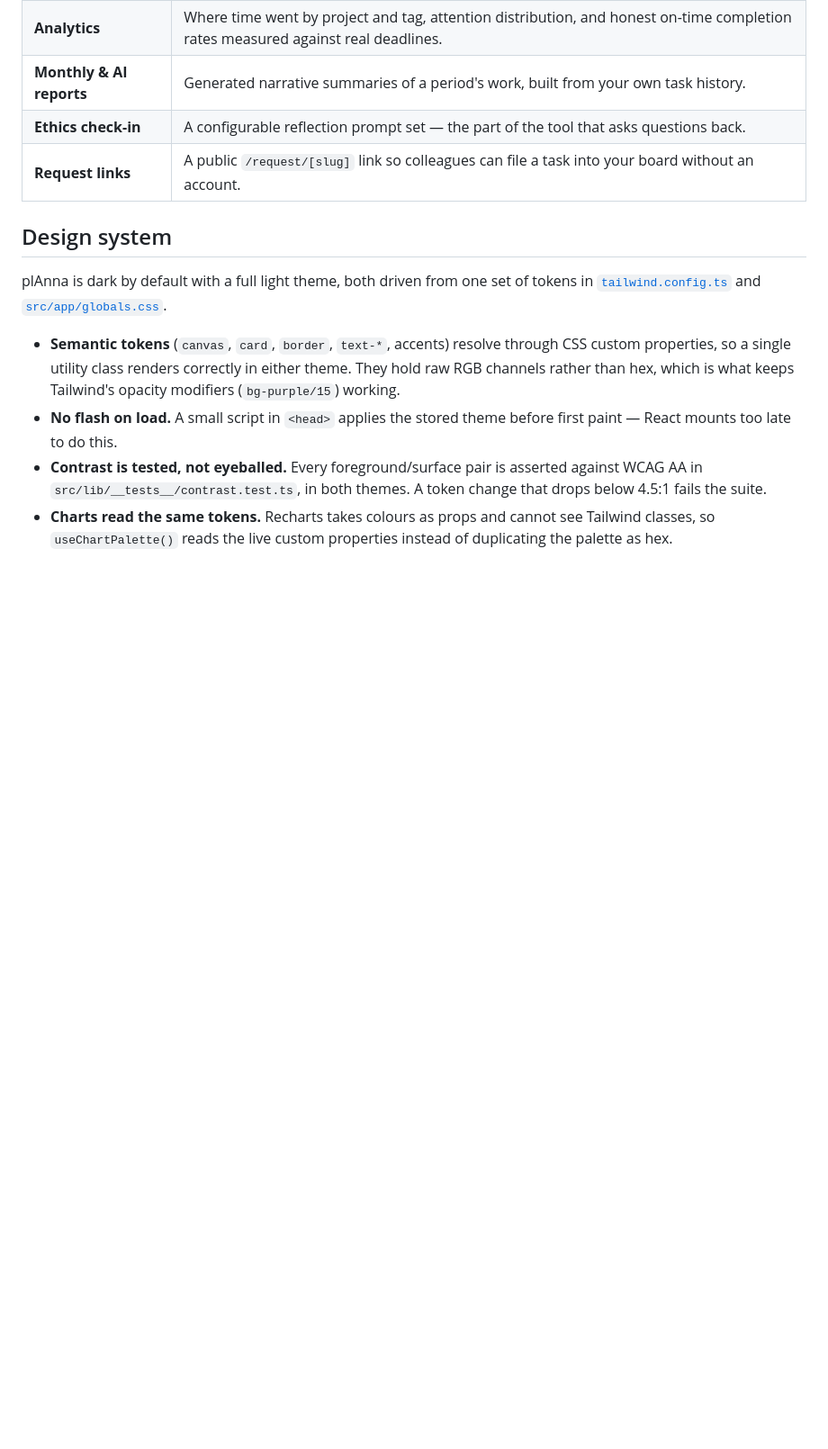
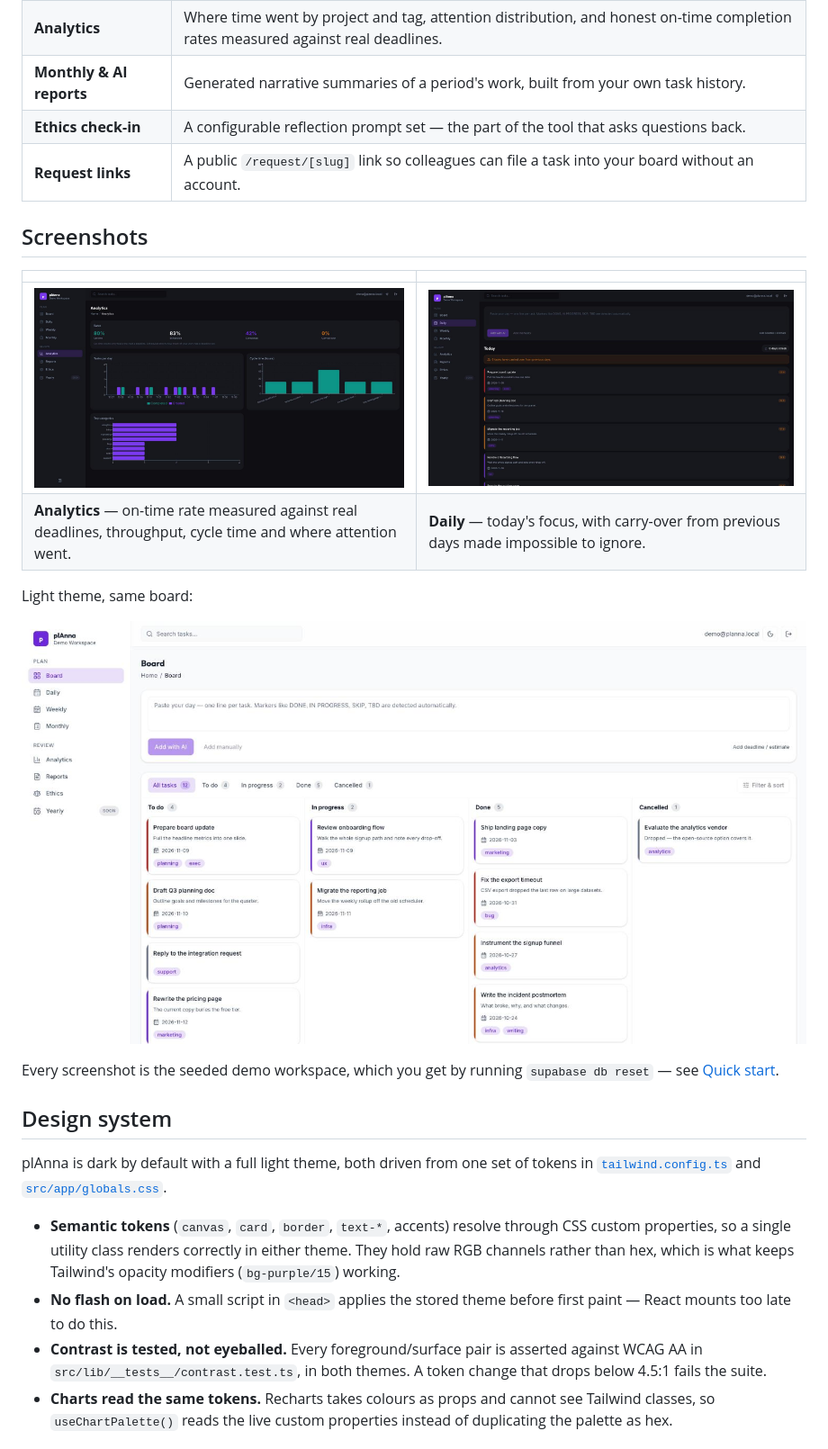
Before and after one commit to oladannyel/planna, a Markdown page: README.md, the part around one of its changes. Shown at 90% size. Drawn GitHub-style; pictures changed too: docs/screenshots/analytics-dark.jpg (added), docs/screenshots/board-light.jpg (added), docs/screenshots/daily-dark.jpg (added); blank space fills up the shorter version.

```diff
--- a/README.md
+++ b/README.md
@@ -26,6 +28,20 @@ It was built for one person's daily work across many parallel projects. It gener
 | **Monthly & AI reports**     | Generated narrative summaries of a period's work, built from your own task history.                                                                                                      |
 | **Ethics check-in**          | A configurable reflection prompt set — the part of the tool that asks questions back.                                                                                                    |
 | **Request links**            | A public `/request/[slug]` link so colleagues can file a task into your board without an account.                                                                                        |
+
+## Screenshots
+
+|                                                                                                                |                                                                                          |
+| -------------------------------------------------------------------------------------------------------------- | ---------------------------------------------------------------------------------------- |
+| ![Analytics](docs/screenshots/analytics-dark.jpg)                                                              | ![Daily view](docs/screenshots/daily-dark.jpg)                                           |
+| **Analytics** — on-time rate measured against real deadlines, throughput, cycle time and where attention went. | **Daily** — today's focus, with carry-over from previous days made impossible to ignore. |
+
+Light theme, same board:
+
+![The plAnna board in light theme](docs/screenshots/board-light.jpg)
+
+Every screenshot is the seeded demo workspace, which you get by running
+`supabase db reset` — see [Quick start](#quick-start).
 
 ## Design system
 
```
Also changed, not shown: other parts of README.md (+2 -0 lines), CHANGELOG.md (+22 -1 lines), docs/screenshots/board-dark.jpg (added), 5 other files.
